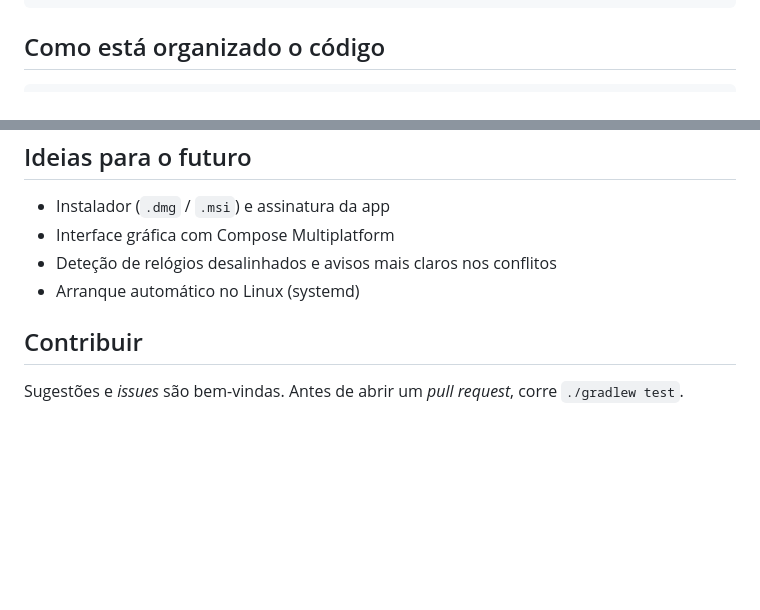
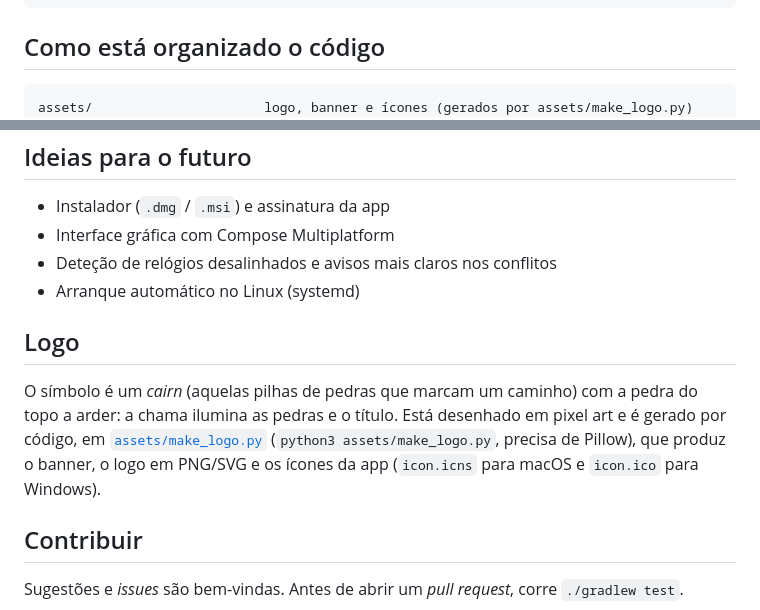
Before and after one commit to goncalogatinho/cairnfire, a Markdown page: README.md, 2 parts joined by grey strips. Drawn GitHub-style; blank space fills up the shorter version.

````diff
--- a/README.md
+++ b/README.md
@@ -194,6 +196,7 @@ Tudo fica em `~/.cairnfire/` (ou na pasta indicada pela variável `CAIRNFIRE_HOM
 ## Como está organizado o código
 
 ```
+assets/                      logo, banner e ícones (gerados por assets/make_logo.py)
 src/main/kotlin/cairnfire/
 ├── Main.kt        comandos da linha de comandos (Clikt) e o ciclo que corre cada jogo
 ├── SyncEngine.kt  o cérebro: decide o que copiar (merge a 3 vias), faz backups, calcula o novo estado
@@ -236,6 +239,13 @@ O Cairnfire está em desenvolvimento e é um projeto de estudo. Convém saber qu
 - Deteção de relógios desalinhados e avisos mais claros nos conflitos
 - Arranque automático no Linux (systemd)
 
+## Logo
+
+O símbolo é um *cairn* (aquelas pilhas de pedras que marcam um caminho) com a pedra do topo a arder: a chama
+ilumina as pedras e o título. Está desenhado em pixel art e é gerado por código, em
+[`assets/make_logo.py`](assets/make_logo.py) (`python3 assets/make_logo.py`, precisa de Pillow), que produz
+o banner, o logo em PNG/SVG e os ícones da app (`icon.icns` para macOS e `icon.ico` para Windows).
+
 ## Contribuir
 
 Sugestões e *issues* são bem-vindas. Antes de abrir um *pull request*, corre `./gradlew test`.
````
Also changed, not shown: other parts of README.md (+3 -1 lines), assets/banner.png (added), assets/icon-1024.png (added), assets/logo.png (added), 6 other files.
